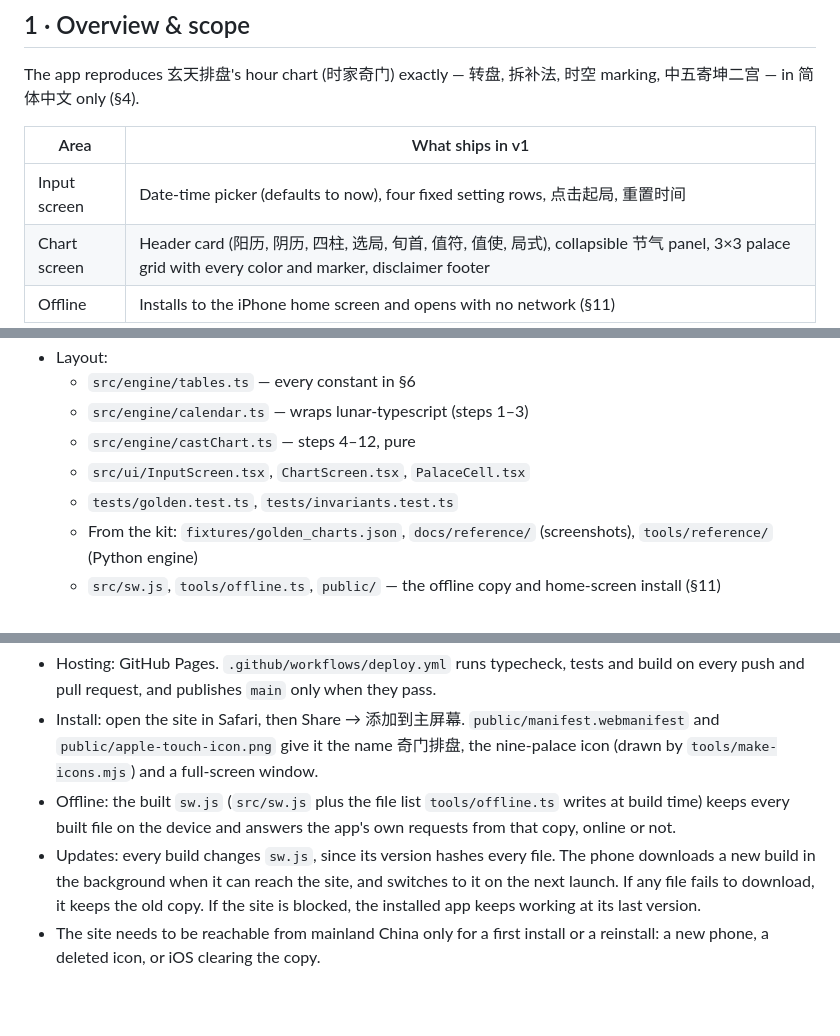
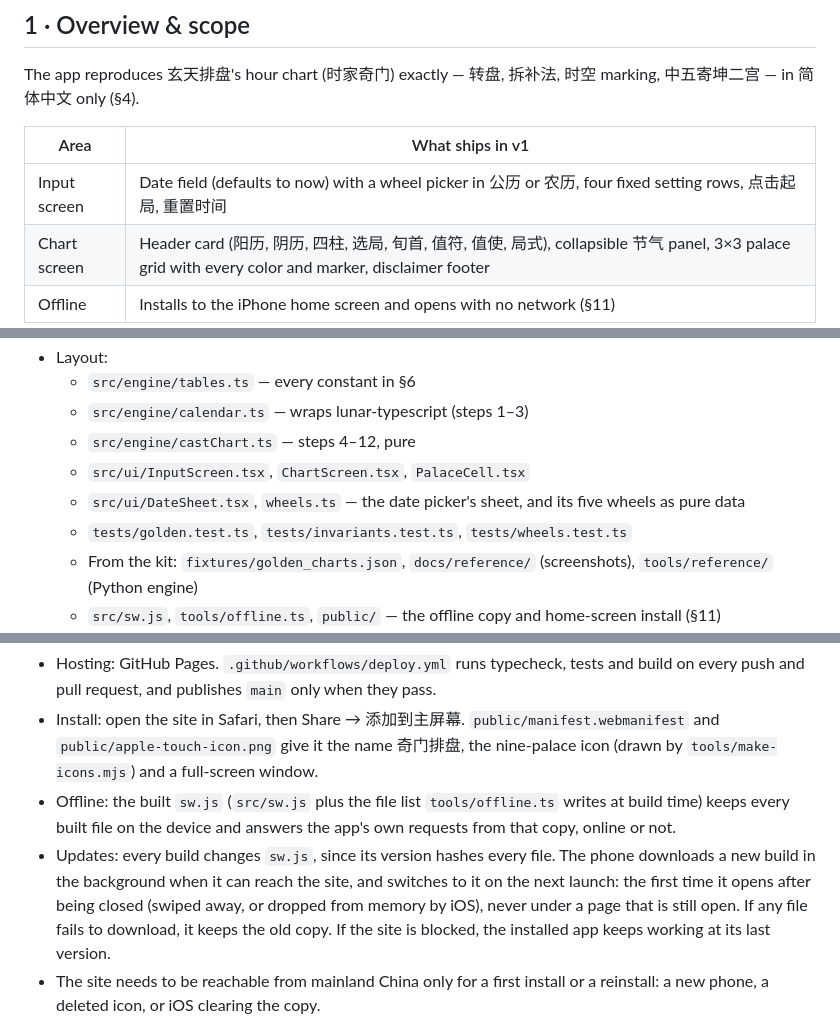
Before and after one commit to victorvan761/qmdj, a Markdown page: SPEC.md, 3 parts joined by grey strips. Rendered like a GitHub page; blank space fills up the shorter version.

```diff
--- a/SPEC.md
+++ b/SPEC.md
@@ -8,7 +8,7 @@ The app reproduces 玄天排盘's hour chart (时家奇门) exactly — 转盘,
 
 | Area | What ships in v1 |
 | --- | --- |
-| Input screen | Date-time picker (defaults to now), four fixed setting rows, 点击起局, 重置时间 |
+| Input screen | Date field (defaults to now) with a wheel picker in 公历 or 农历, four fixed setting rows, 点击起局, 重置时间 |
 | Chart screen | Header card (阳历, 阴历, 四柱, 选局, 旬首, 值符, 值使, 局式), collapsible 节气 panel, 3×3 palace grid with every color and marker, disclaimer footer |
 | Offline | Installs to the iPhone home screen and opens with no network (§11) |
 
@@ -343,7 +365,8 @@ Build a static TypeScript web app, engine first and test-driven, with `qimen-spe
     - `src/engine/calendar.ts` — wraps lunar-typescript (steps 1–3)
     - `src/engine/castChart.ts` — steps 4–12, pure
     - `src/ui/InputScreen.tsx`, `ChartScreen.tsx`, `PalaceCell.tsx`
-    - `tests/golden.test.ts`, `tests/invariants.test.ts`
+    - `src/ui/DateSheet.tsx`, `wheels.ts` — the date picker's sheet, and its five wheels as pure data
+    - `tests/golden.test.ts`, `tests/invariants.test.ts`, `tests/wheels.test.ts`
     - From the kit: `fixtures/golden_charts.json`, `docs/reference/` (screenshots), `tools/reference/` (Python engine)
     - `src/sw.js`, `tools/offline.ts`, `public/` — the offline copy and home-screen install (§11)
 - Order: tables → calendar → `castChart` until R1–R6 pass → D1–D13 → UI checked against the screenshots → open questions as you confirm them.
@@ -357,7 +380,7 @@ The app's user is on an iPhone in mainland China. It must open with no network,
 - Hosting: GitHub Pages. `.github/workflows/deploy.yml` runs typecheck, tests and build on every push and pull request, and publishes `main` only when they pass.
 - Install: open the site in Safari, then Share → 添加到主屏幕. `public/manifest.webmanifest` and `public/apple-touch-icon.png` give it the name 奇门排盘, the nine-palace icon (drawn by `tools/make-icons.mjs`) and a full-screen window.
 - Offline: the built `sw.js` (`src/sw.js` plus the file list `tools/offline.ts` writes at build time) keeps every built file on the device and answers the app's own requests from that copy, online or not.
-- Updates: every build changes `sw.js`, since its version hashes every file. The phone downloads a new build in the background when it can reach the site, and switches to it on the next launch. If any file fails to download, it keeps the old copy. If the site is blocked, the installed app keeps working at its last version.
+- Updates: every build changes `sw.js`, since its version hashes every file. The phone downloads a new build in the background when it can reach the site, and switches to it on the next launch: the first time it opens after being closed (swiped away, or dropped from memory by iOS), never under a page that is still open. If any file fails to download, it keeps the old copy. If the site is blocked, the installed app keeps working at its last version.
 - The site needs to be reachable from mainland China only for a first install or a reinstall: a new phone, a deleted icon, or iOS clearing the copy.
 
 ## Sources
```
Also changed, not shown: other parts of SPEC.md (+24 -2 lines), CLAUDE.md (+2 -2 lines), docs/reference/date_picker.jpg (added), 15 other files.
